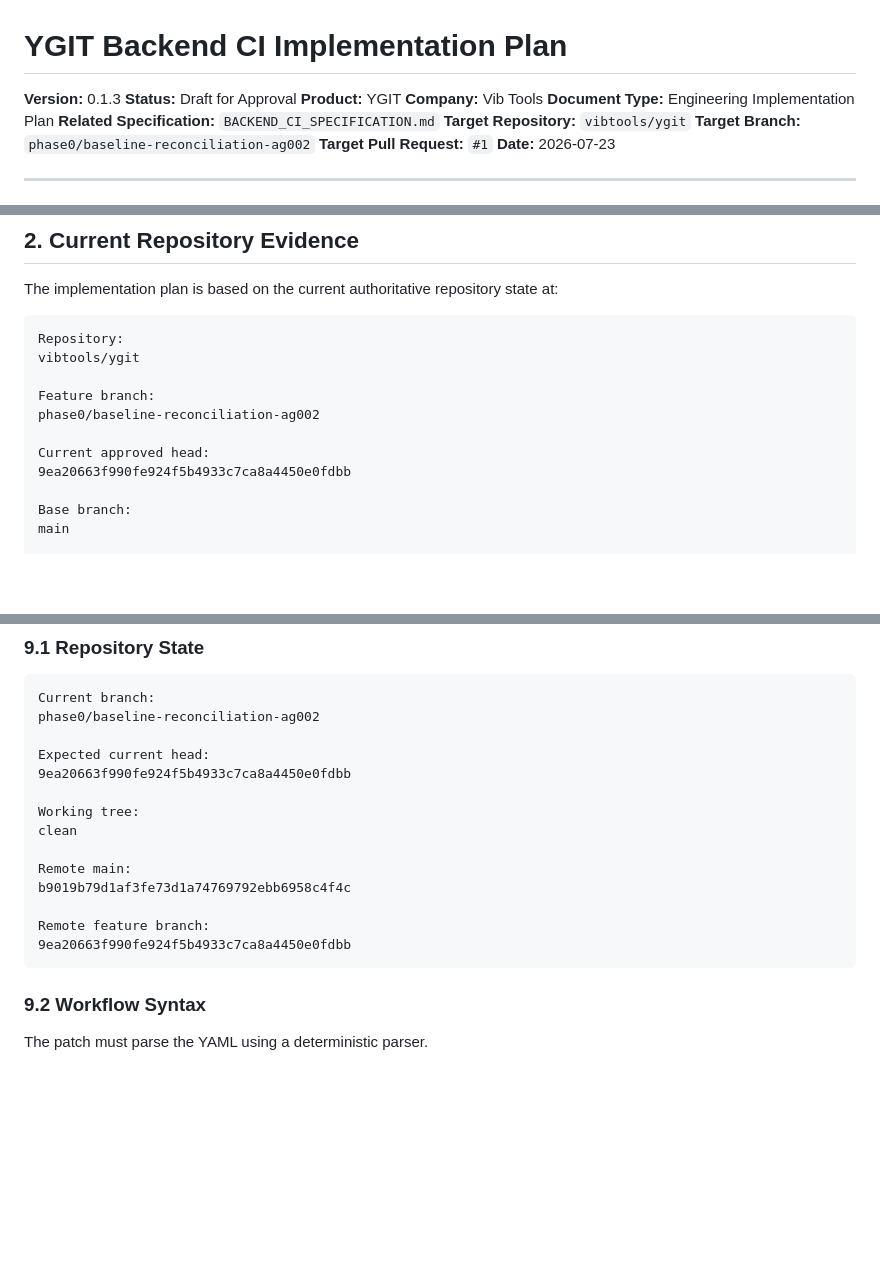
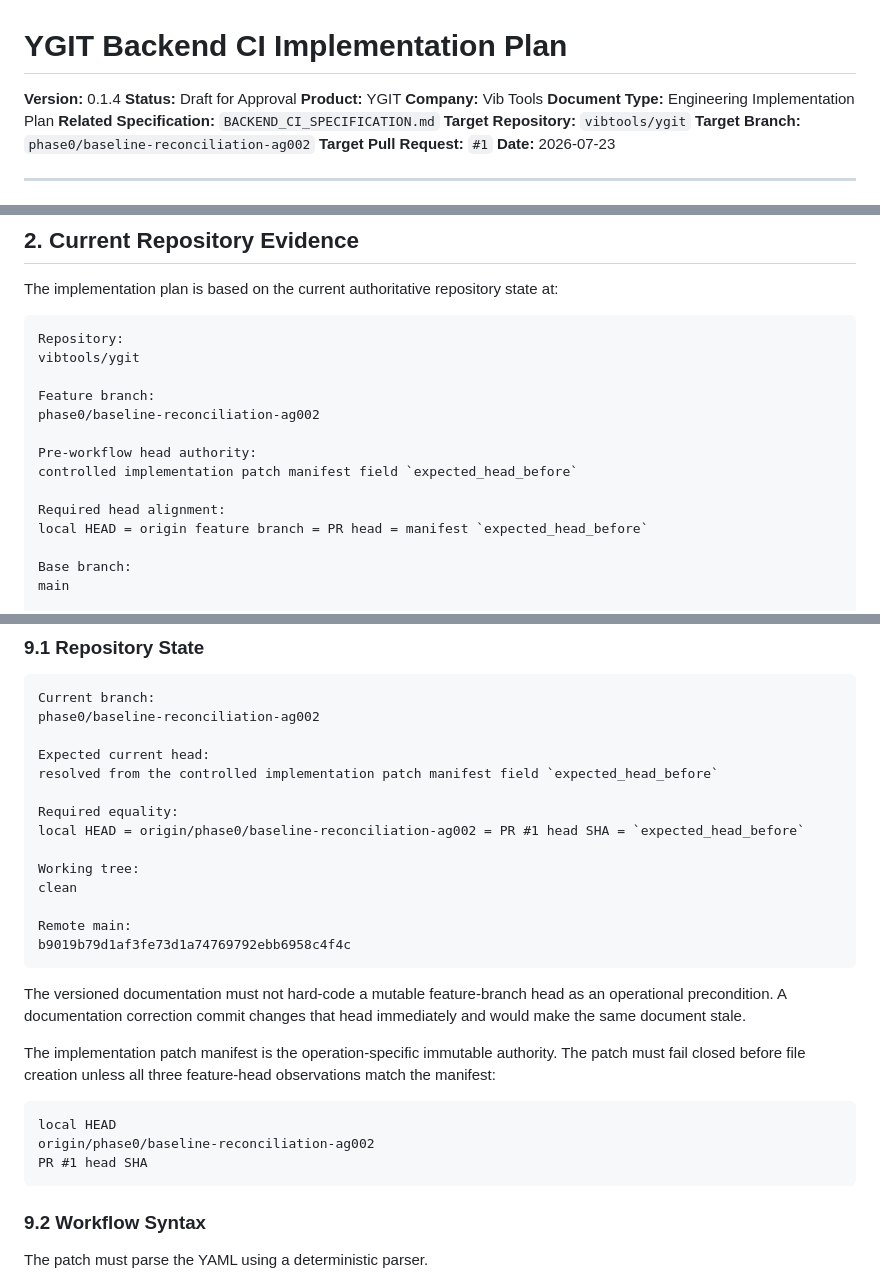
Before and after one commit to vibtools/ygit, a Markdown page: docs/ci/BACKEND_CI_IMPLEMENTATION_PLAN.md, 3 parts joined by grey strips. Drawn GitHub-style; blank space fills up the shorter version.

Commit message:
Stabilize backend CI head precondition

````diff
--- a/docs/ci/BACKEND_CI_IMPLEMENTATION_PLAN.md
+++ b/docs/ci/BACKEND_CI_IMPLEMENTATION_PLAN.md
@@ -1,6 +1,6 @@
 # YGIT Backend CI Implementation Plan
 
-**Version:** 0.1.3
+**Version:** 0.1.4
 **Status:** Draft for Approval
 **Product:** YGIT
 **Company:** Vib Tools
@@ -41,8 +41,11 @@ vibtools/ygit
 Feature branch:
 phase0/baseline-reconciliation-ag002
 
-Current approved head:
-9ea20663f990fe924f5b4933c7ca8a4450e0fdbb
+Pre-workflow head authority:
+controlled implementation patch manifest field `expected_head_before`
+
+Required head alignment:
+local HEAD = origin feature branch = PR head = manifest `expected_head_before`
 
 Base branch:
 main
@@ -785,16 +788,26 @@ Current branch:
 phase0/baseline-reconciliation-ag002
 
 Expected current head:
-9ea20663f990fe924f5b4933c7ca8a4450e0fdbb
+resolved from the controlled implementation patch manifest field `expected_head_before`
+
+Required equality:
+local HEAD = origin/phase0/baseline-reconciliation-ag002 = PR #1 head SHA = `expected_head_before`
 
 Working tree:
 clean
 
 Remote main:
 b9019b79d1af3fe73d1a74769792ebb6958c4f4c
+```
 
-Remote feature branch:
-9ea20663f990fe924f5b4933c7ca8a4450e0fdbb
+The versioned documentation must not hard-code a mutable feature-branch head as an operational precondition. A documentation correction commit changes that head immediately and would make the same document stale.
+
+The implementation patch manifest is the operation-specific immutable authority. The patch must fail closed before file creation unless all three feature-head observations match the manifest:
+
+```text
+local HEAD
+origin/phase0/baseline-reconciliation-ag002
+PR #1 head SHA
 ```
 
 ### 9.2 Workflow Syntax
````
Also changed, not shown: other parts of docs/ci/BACKEND_CI_IMPLEMENTATION_PLAN.md (+1 -0 lines), docs/ci/BACKEND_CI_TESTING_AND_ROLLBACK_SPECIFICATION.md (+20 -2 lines).
